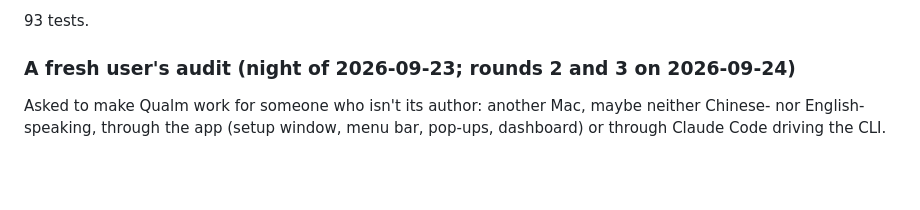
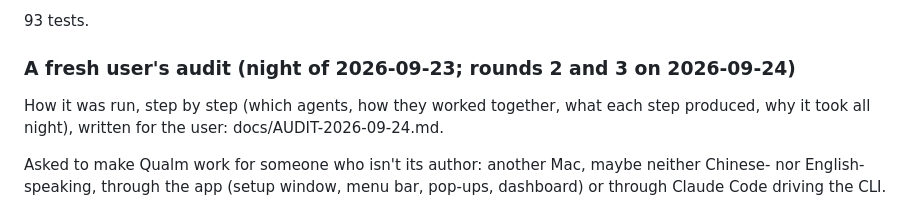
Before and after one commit to RoderickQiu/qualm, a Markdown page: HANDOFF.md, the part around the change. Drawn GitHub-style; blank space fills up the shorter version.

```diff
--- a/HANDOFF.md
+++ b/HANDOFF.md
@@ -412,6 +412,10 @@ terminals, everything relative to the checkout, "16 GB" as the bar.
 93 tests.
 
 ### A fresh user's audit (night of 2026-09-23; rounds 2 and 3 on 2026-09-24)
+
+How it was run, step by step (which agents, how they worked together, what
+each step produced, why it took all night), written for the user:
+docs/AUDIT-2026-09-24.md.
 
 Asked to make Qualm work for someone who isn't its author: another Mac,
 maybe neither Chinese- nor English-speaking, through the app (setup window,
```
Also changed, not shown: docs/AUDIT-2026-09-24.md (added, +382 -0 lines).
